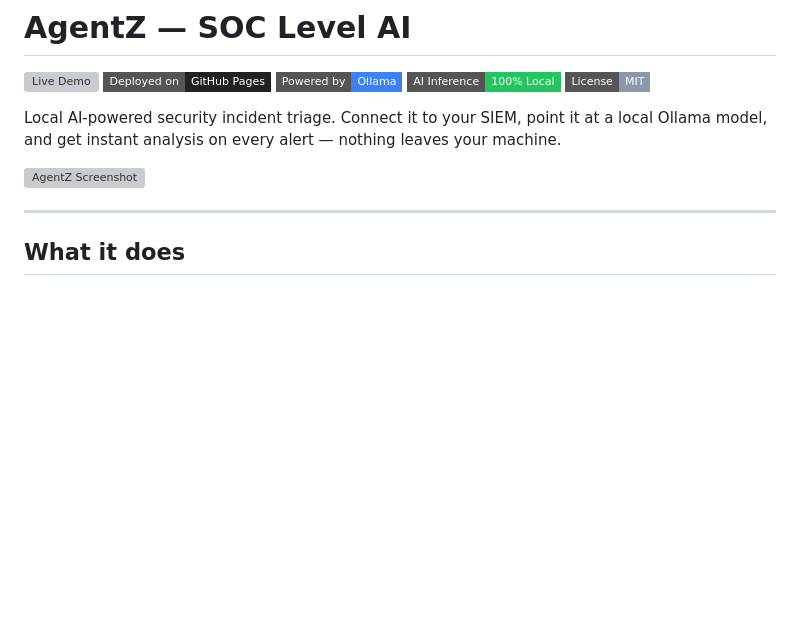
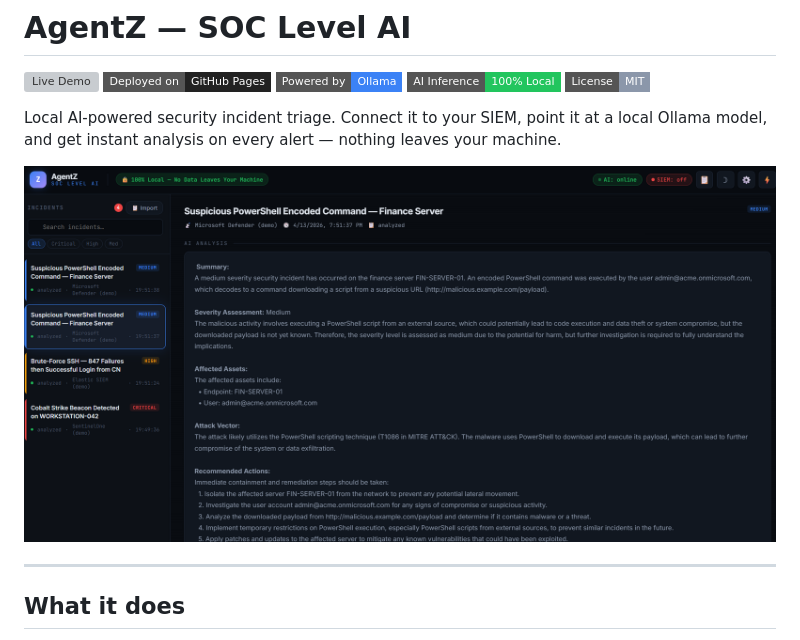
Before and after one commit to zrnge/AgentZ, a Markdown page: README.md, the part around the change. Drawn GitHub-style; badges without logos; blank space fills up the shorter version; grey boxes are pictures that could not be loaded.

```diff
--- a/README.md
+++ b/README.md
@@ -8,7 +8,7 @@
 
 Local AI-powered security incident triage. Connect it to your SIEM, point it at a local Ollama model, and get instant analysis on every alert — nothing leaves your machine.
 
-![AgentZ Screenshot](screen3.png)
+![AgentZ Screenshot](https://github.com/zrnge/AgentZ/blob/main/Screen3.png)
 
 ---
 
```
